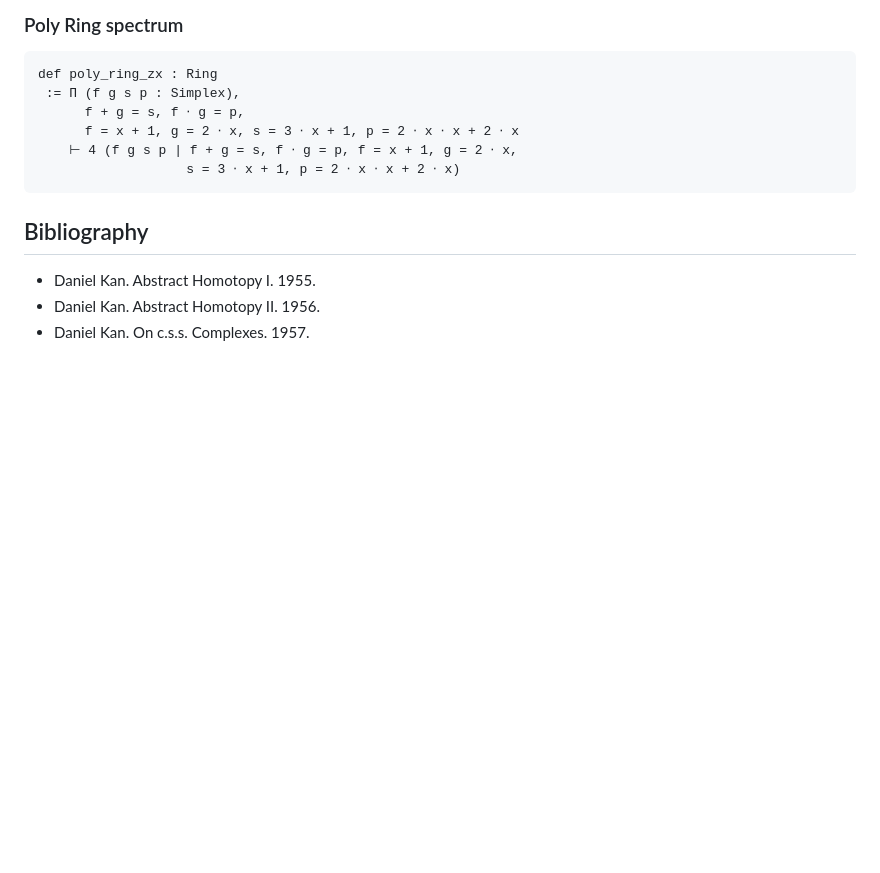
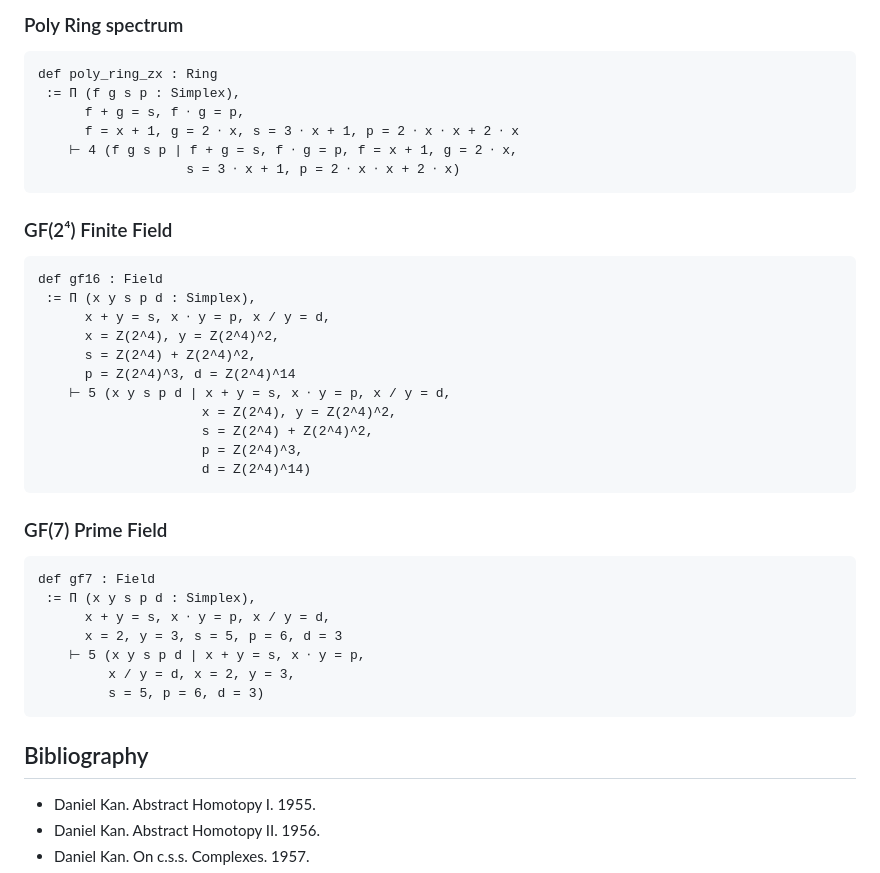
Before and after one commit to groupoid/dan, a Markdown page: README.md, the part around the change. GitHub-like rendering; blank space fills up the shorter version.

````diff
--- a/README.md
+++ b/README.md
@@ -529,7 +529,33 @@ def poly_ring_zx : Ring
                    s = 3 ⋅ x + 1, p = 2 ⋅ x ⋅ x + 2 ⋅ x)
 ```
 
-###
+### GF(2⁴) Finite Field
+
+```
+def gf16 : Field
+ := П (x y s p d : Simplex),
+      x + y = s, x ⋅ y = p, x / y = d,
+      x = Z(2^4), y = Z(2^4)^2,
+      s = Z(2^4) + Z(2^4)^2,
+      p = Z(2^4)^3, d = Z(2^4)^14
+    ⊢ 5 (x y s p d | x + y = s, x ⋅ y = p, x / y = d,
+                     x = Z(2^4), y = Z(2^4)^2,
+                     s = Z(2^4) + Z(2^4)^2,
+                     p = Z(2^4)^3,
+                     d = Z(2^4)^14)
+```
+
+### GF(7) Prime Field
+
+```
+def gf7 : Field
+ := П (x y s p d : Simplex),
+      x + y = s, x ⋅ y = p, x / y = d,
+      x = 2, y = 3, s = 5, p = 6, d = 3
+    ⊢ 5 (x y s p d | x + y = s, x ⋅ y = p,
+         x / y = d, x = 2, y = 3,
+         s = 5, p = 6, d = 3)
+```
 
 ## Bibliography
 
````
